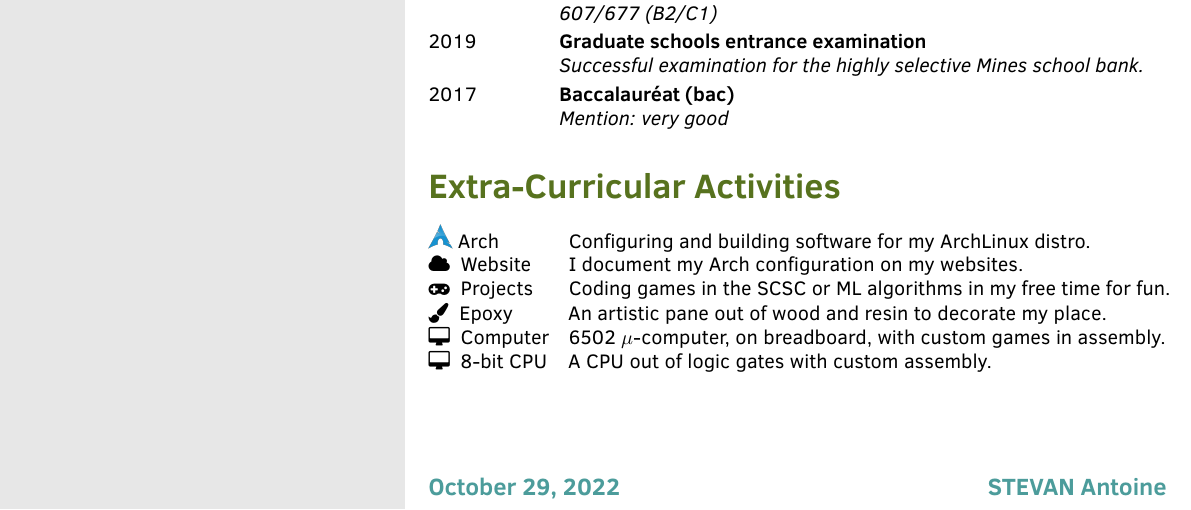
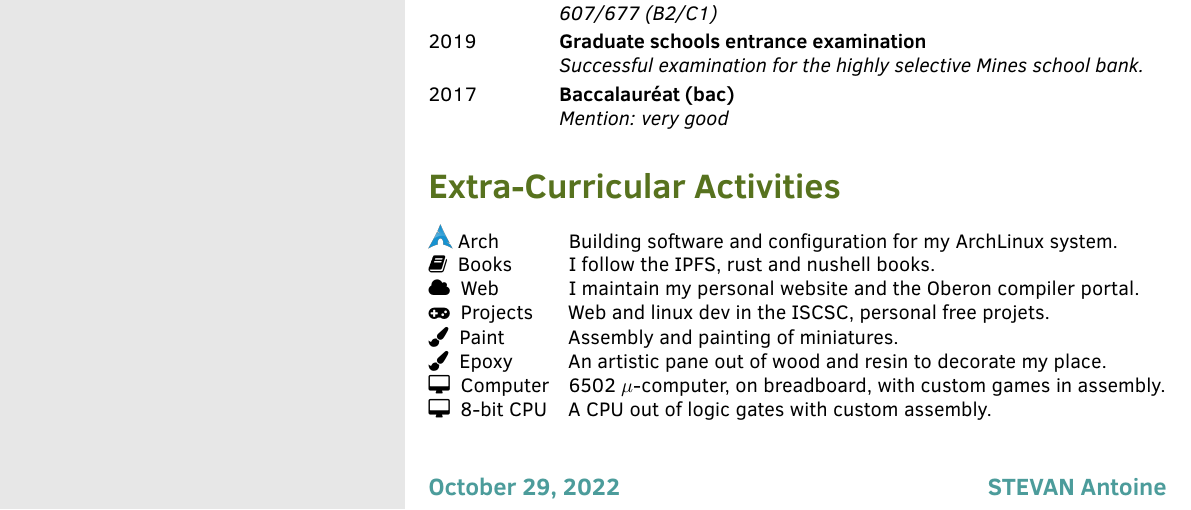
Before and after one commit to amtoine/resume, a LaTeX document (main.tex): part of page 2 of 2, cut so that both start at the same text. Compiled offline with pdfLaTeX.

Commit message:
update the extra hobbies

```diff
--- a/main.tex
+++ b/main.tex
@@ -428,9 +428,13 @@
 
 \cvsection{Extra-Curricular Activities}
     \begin{cvtable}
-    	\cvitemshort{\includegraphics[scale=0.01]{res/images/arch.png} Arch}{Configuring and building software for my ArchLinux distro.}
-    	\cvitemshort{\faCloud ~ Website}{I document my Arch configuration on my websites.}
-    	\cvitemshort{\faGamepad ~ Projects}{Coding games in the SCSC or ML algorithms in my free time for fun.}
+    	\cvitemshort{
+			\includegraphics[scale=0.01]{res/images/arch.png} Arch
+		}{Building software and configuration for my ArchLinux system.}
+		\cvitemshort{\faBook ~ Books}{I follow the IPFS, rust and nushell books.}
+    	\cvitemshort{\faCloud ~ Web}{I maintain my personal website and the Oberon compiler portal.}
+    	\cvitemshort{\faGamepad ~ Projects}{Web and linux dev in the ISCSC, personal free projets.}
+    	\cvitemshort{\faPaintBrush ~ Paint}{Assembly and painting of miniatures.}
     	\cvitemshort{\faPaintBrush ~ Epoxy}{An artistic pane out of wood and resin to decorate my place.}
     	\cvitemshort{\faDesktop ~ Computer}{6502 $\mu$-computer, on breadboard, with custom games in assembly.}
     	\cvitemshort{\faDesktop ~ 8-bit CPU}{A CPU out of logic gates with custom assembly.}
```
